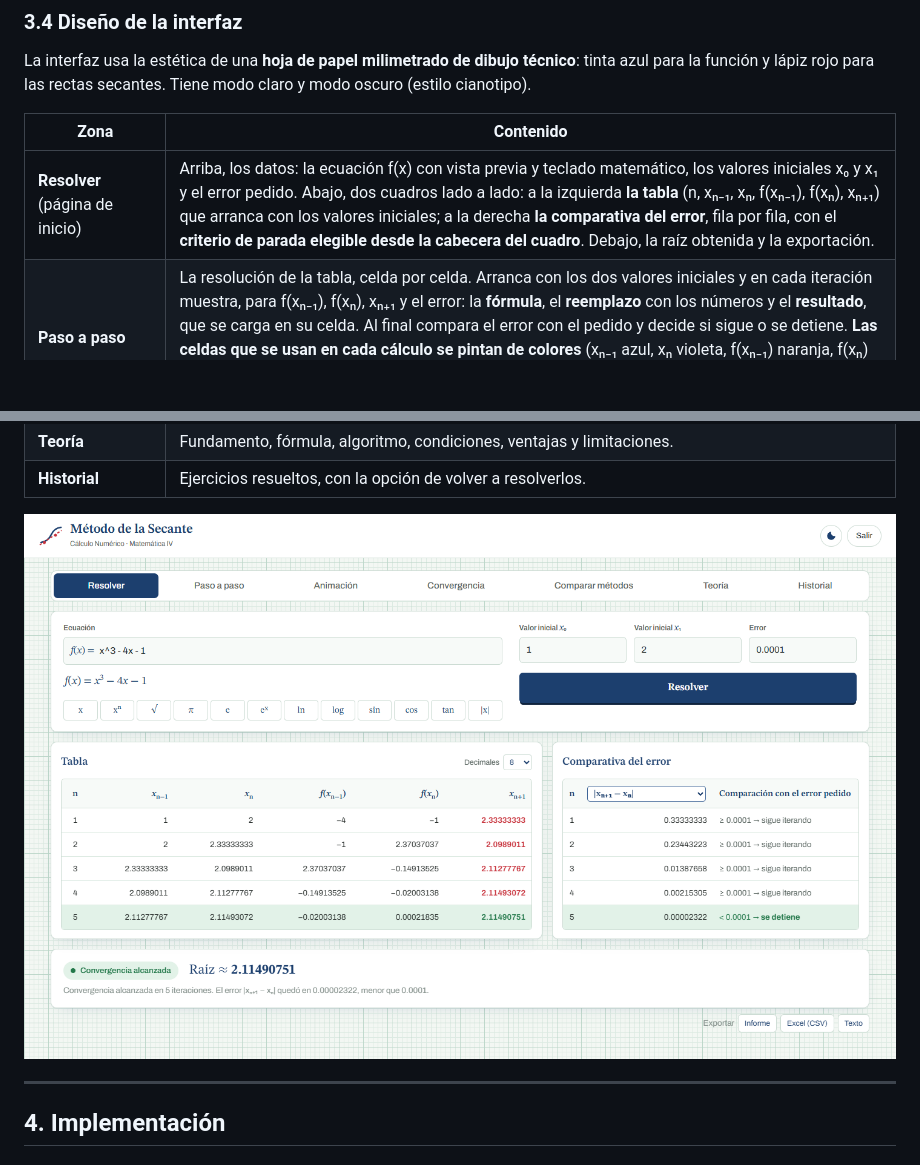
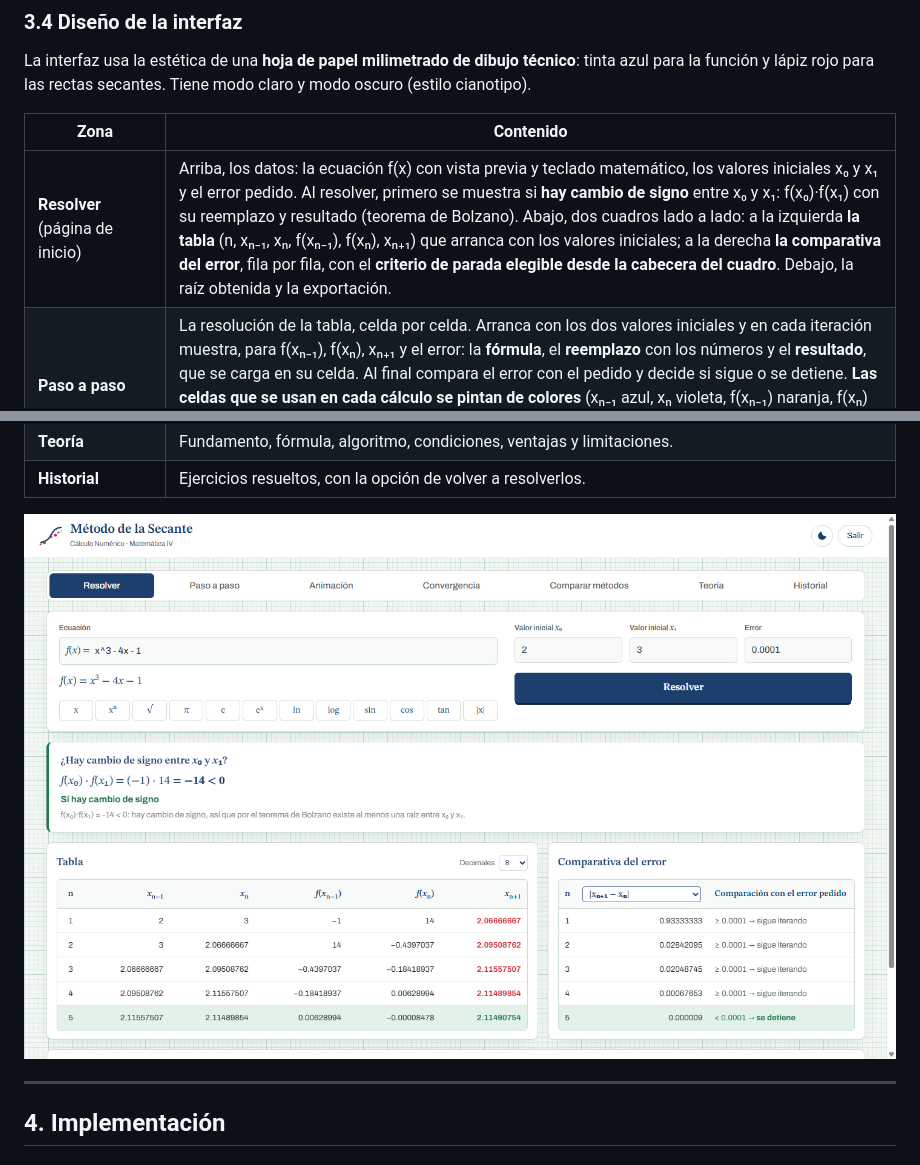
Before and after one commit to hectortigoza/matematica-trabajo-practico-metodo-secante-4to-semestre, a Markdown page: docs/DOCUMENTACION_TECNICA.md, 2 parts joined by grey strips. Drawn GitHub-style; pictures changed too: docs/capturas/02-resultado.png; blank space fills up the shorter version.

```diff
--- a/docs/DOCUMENTACION_TECNICA.md
+++ b/docs/DOCUMENTACION_TECNICA.md
@@ -323,7 +323,7 @@ La interfaz usa la estética de una **hoja de papel milimetrado de dibujo técni
 
 | Zona | Contenido |
 |---|---|
-| **Resolver** (página de inicio) | Arriba, los datos: la ecuación f(x) con vista previa y teclado matemático, los valores iniciales x₀ y x₁ y el error pedido. Abajo, dos cuadros lado a lado: a la izquierda **la tabla** (n, xₙ₋₁, xₙ, f(xₙ₋₁), f(xₙ), xₙ₊₁) que arranca con los valores iniciales; a la derecha **la comparativa del error**, fila por fila, con el **criterio de parada elegible desde la cabecera del cuadro**. Debajo, la raíz obtenida y la exportación. |
+| **Resolver** (página de inicio) | Arriba, los datos: la ecuación f(x) con vista previa y teclado matemático, los valores iniciales x₀ y x₁ y el error pedido. Al resolver, primero se muestra si **hay cambio de signo** entre x₀ y x₁: f(x₀)·f(x₁) con su reemplazo y resultado (teorema de Bolzano). Abajo, dos cuadros lado a lado: a la izquierda **la tabla** (n, xₙ₋₁, xₙ, f(xₙ₋₁), f(xₙ), xₙ₊₁) que arranca con los valores iniciales; a la derecha **la comparativa del error**, fila por fila, con el **criterio de parada elegible desde la cabecera del cuadro**. Debajo, la raíz obtenida y la exportación. |
 | **Paso a paso** | La resolución de la tabla, celda por celda. Arranca con los dos valores iniciales y en cada iteración muestra, para f(xₙ₋₁), f(xₙ), xₙ₊₁ y el error: la **fórmula**, el **reemplazo** con los números y el **resultado**, que se carga en su celda. Al final compara el error con el pedido y decide si sigue o se detiene. **Las celdas que se usan en cada cálculo se pintan de colores** (xₙ₋₁ azul, xₙ violeta, f(xₙ₋₁) naranja, f(xₙ) verde, xₙ₊₁ rojo, error magenta) y los números del reemplazo llevan el mismo color, así se ve de dónde sale cada valor. |
 | **Animación** | El método sobre la gráfica de f(x): en cada iteración se marcan los dos puntos, se dibuja la recta secante, se marca su corte con el eje x (xₙ₊₁), se evalúa f(xₙ₊₁) y se muestra el error como una cota. La cámara sigue a cada iteración. |
 | **Convergencia** | Error por iteración (escala logarítmica) y orden de convergencia estimado comparado con φ. |
```
Also changed, not shown: README.md (+1 -1 lines), 6 other files.
